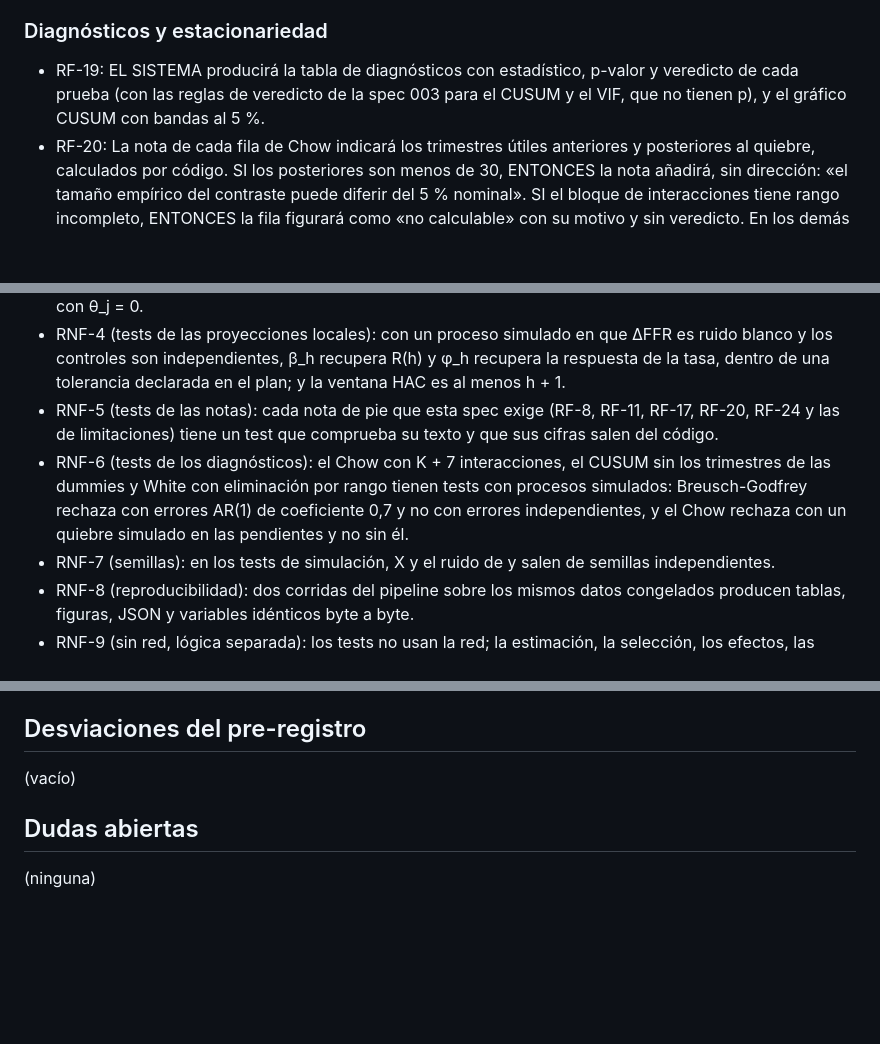
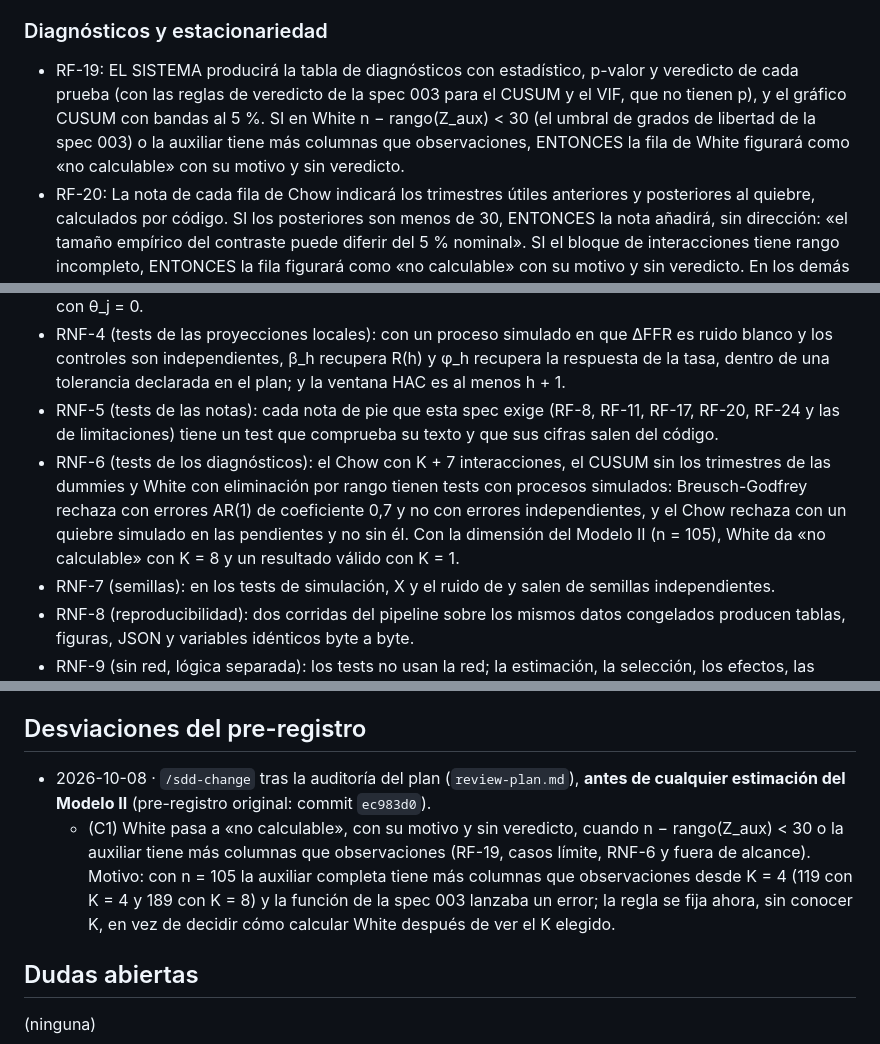
Before and after one commit to gabriel-read/riesgo-credito-macro, a Markdown page: specs/004-modelo-ii/spec.md, 3 parts joined by grey strips. GitHub-like rendering; blank space fills up the shorter version.

Commit message:
spec(004-modelo-ii): cambio
C1: White pasa a «no calculable» cuando n − rango(Z_aux) < 30 o la auxiliar tiene más
columnas que observaciones. Registrado en «Desviaciones del pre-registro», antes de
cualquier estimación del Modelo II.

Co-Authored-By: Claude Sonnet 5.5 <noreply@anthropic.com>

```diff
--- a/specs/004-modelo-ii/spec.md
+++ b/specs/004-modelo-ii/spec.md
@@ -139,7 +139,7 @@ Sobre la especificación principal: Breusch-Godfrey con 4 rezagos (LM), Breusch-
 - RF-18: EL SISTEMA producirá un gráfico con dos paneles: la respuesta acumulada de la morosidad (β_h con su banda del 90 % y R(h) superpuesta) y la respuesta de la tasa (φ_h con su banda), con ejes y leyenda en español y el pie de fuente.
 
 ### Diagnósticos y estacionariedad
-- RF-19: EL SISTEMA producirá la tabla de diagnósticos con estadístico, p-valor y veredicto de cada prueba (con las reglas de veredicto de la spec 003 para el CUSUM y el VIF, que no tienen p), y el gráfico CUSUM con bandas al 5 %.
+- RF-19: EL SISTEMA producirá la tabla de diagnósticos con estadístico, p-valor y veredicto de cada prueba (con las reglas de veredicto de la spec 003 para el CUSUM y el VIF, que no tienen p), y el gráfico CUSUM con bandas al 5 %. SI en White n − rango(Z_aux) < 30 (el umbral de grados de libertad de la spec 003) o la auxiliar tiene más columnas que observaciones, ENTONCES la fila de White figurará como «no calculable» con su motivo y sin veredicto.
 - RF-20: La nota de cada fila de Chow indicará los trimestres útiles anteriores y posteriores al quiebre, calculados por código. SI los posteriores son menos de 30, ENTONCES la nota añadirá, sin dirección: «el tamaño empírico del contraste puede diferir del 5 % nominal». SI el bloque de interacciones tiene rango incompleto, ENTONCES la fila figurará como «no calculable» con su motivo y sin veredicto. En los demás casos, el veredicto sigue a p.
 - RF-21: EL SISTEMA producirá una tabla de estacionariedad del modelo con ΔDR, ΔFFR y los cuatro controles en la forma en que entran, con el ADF y el KPSS copiados de la tabla de la spec 001, su decisión y su orden de integración, y la marca «no I(0)». El ADF se escribe «< 0,001» si procede y el KPSS truncado de statsmodels se escribe «> 0,10» o «< 0,01», como en la spec 001; los CSV conservan los valores.
 
@@ -192,7 +192,7 @@ Sobre la especificación principal: Breusch-Godfrey con 4 rezagos (LM), Breusch-
 - RNF-3 (tests de efectos, trayectoria y lectura): S, S_rez, sus Wald, ψ_h y R(h) (comprobados con una forma cerrada), h\*, el empate de h\*, la prueba de Granger y la regla de lectura (sus tres resultados y la marca de signo contrario) tienen tests con datos sintéticos. Granger rechaza con θ_j ≠ 0 y no rechaza con θ_j = 0.
 - RNF-4 (tests de las proyecciones locales): con un proceso simulado en que ΔFFR es ruido blanco y los controles son independientes, β_h recupera R(h) y φ_h recupera la respuesta de la tasa, dentro de una tolerancia declarada en el plan; y la ventana HAC es al menos h + 1.
 - RNF-5 (tests de las notas): cada nota de pie que esta spec exige (RF-8, RF-11, RF-17, RF-20, RF-24 y las de limitaciones) tiene un test que comprueba su texto y que sus cifras salen del código.
-- RNF-6 (tests de los diagnósticos): el Chow con K + 7 interacciones, el CUSUM sin los trimestres de las dummies y White con eliminación por rango tienen tests con procesos simulados: Breusch-Godfrey rechaza con errores AR(1) de coeficiente 0,7 y no con errores independientes, y el Chow rechaza con un quiebre simulado en las pendientes y no sin él.
+- RNF-6 (tests de los diagnósticos): el Chow con K + 7 interacciones, el CUSUM sin los trimestres de las dummies y White con eliminación por rango tienen tests con procesos simulados: Breusch-Godfrey rechaza con errores AR(1) de coeficiente 0,7 y no con errores independientes, y el Chow rechaza con un quiebre simulado en las pendientes y no sin él. Con la dimensión del Modelo II (n = 105), White da «no calculable» con K = 8 y un resultado válido con K = 1.
 - RNF-7 (semillas): en los tests de simulación, X y el ruido de y salen de semillas independientes.
 - RNF-8 (reproducibilidad): dos corridas del pipeline sobre los mismos datos congelados producen tablas, figuras, JSON y variables idénticos byte a byte.
 - RNF-9 (sin red, lógica separada): los tests no usan la red; la estimación, la selección, los efectos, las proyecciones y los diagnósticos son funciones puras sin red, disco ni gráficos, y no rellenan ni descartan faltantes.
@@ -237,7 +239,8 @@ Sobre la especificación principal: Breusch-Godfrey con 4 rezagos (LM), Breusch-
 - `specs/004-modelo-ii/review-validate.md` y `specs/004-modelo-ii/review-audit.md` con `VEREDICTO: APROBADO`.
 
 ## Desviaciones del pre-registro
-(vacío)
+- 2026-10-08 · `/sdd-change` tras la auditoría del plan (`review-plan.md`), **antes de cualquier estimación del Modelo II** (pre-registro original: commit `ec983d0`).
+  - (C1) White pasa a «no calculable», con su motivo y sin veredicto, cuando n − rango(Z_aux) < 30 o la auxiliar tiene más columnas que observaciones (RF-19, casos límite, RNF-6 y fuera de alcance). Motivo: con n = 105 la auxiliar completa tiene más columnas que observaciones desde K = 4 (119 con K = 4 y 189 con K = 8) y la función de la spec 003 lanzaba un error; la regla se fija ahora, sin conocer K, en vez de decidir cómo calcular White después de ver el K elegido.
 
 ## Dudas abiertas
 (ninguna)
```
Also changed, not shown: other parts of specs/004-modelo-ii/spec.md (+2 -0 lines).
